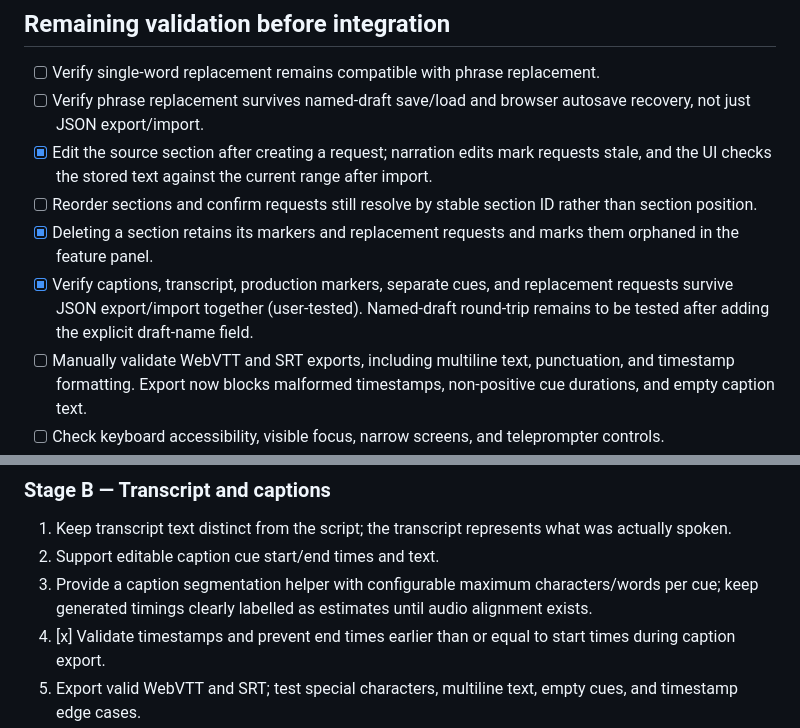
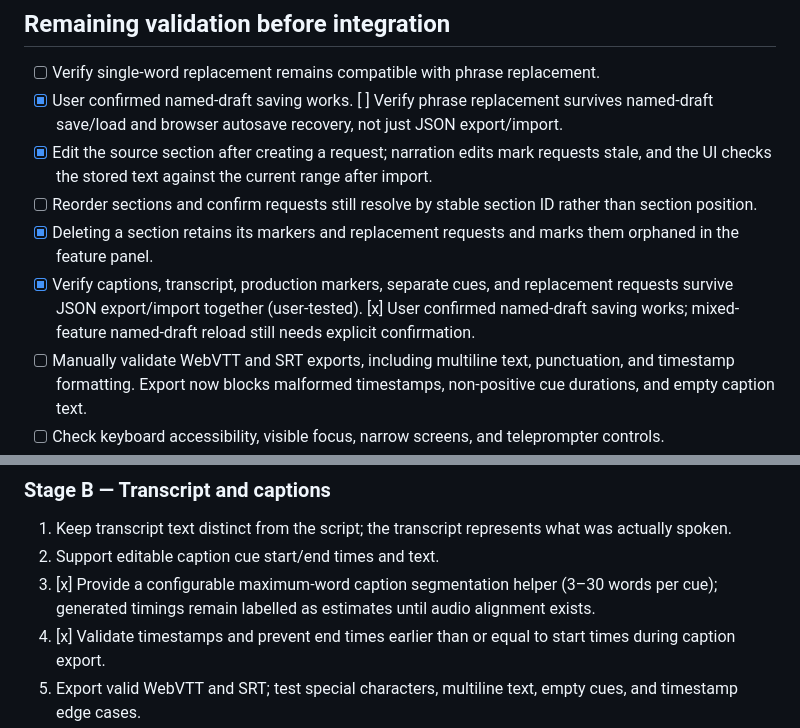
Before and after one commit to mosescryptic/Audio-Studio-Modules, a Markdown page: docs/FEATURE-COMPLETION-PLAN.md, 2 parts joined by grey strips. Rendered like a GitHub page.

Commit message:
Update caption and named draft validation plan

```diff
--- a/docs/FEATURE-COMPLETION-PLAN.md
+++ b/docs/FEATURE-COMPLETION-PLAN.md
@@ -13,11 +13,11 @@ Scope: finish and validate the script-side experience before native Android/Wind
 ## Remaining validation before integration
 
 - [ ] Verify single-word replacement remains compatible with phrase replacement.
-- [ ] Verify phrase replacement survives named-draft save/load and browser autosave recovery, not just JSON export/import.
+- [x] User confirmed named-draft saving works. [ ] Verify phrase replacement survives named-draft save/load and browser autosave recovery, not just JSON export/import.
 - [x] Edit the source section after creating a request; narration edits mark requests stale, and the UI checks the stored text against the current range after import.
 - [ ] Reorder sections and confirm requests still resolve by stable section ID rather than section position.
 - [x] Deleting a section retains its markers and replacement requests and marks them orphaned in the feature panel.
-- [x] Verify captions, transcript, production markers, separate cues, and replacement requests survive JSON export/import together (user-tested). Named-draft round-trip remains to be tested after adding the explicit draft-name field.
+- [x] Verify captions, transcript, production markers, separate cues, and replacement requests survive JSON export/import together (user-tested). [x] User confirmed named-draft saving works; mixed-feature named-draft reload still needs explicit confirmation.
 - [ ] Manually validate WebVTT and SRT exports, including multiline text, punctuation, and timestamp formatting. Export now blocks malformed timestamps, non-positive cue durations, and empty caption text.
 - [ ] Check keyboard accessibility, visible focus, narrow screens, and teleprompter controls.
 - [ ] Run the complete workflow in a real browser; record the browser and test date in the release notes.
@@ -37,7 +37,7 @@ Scope: finish and validate the script-side experience before native Android/Wind
 
 1. Keep transcript text distinct from the script; the transcript represents what was actually spoken.
 2. Support editable caption cue start/end times and text.
-3. Provide a caption segmentation helper with configurable maximum characters/words per cue; keep generated timings clearly labelled as estimates until audio alignment exists.
+3. [x] Provide a configurable maximum-word caption segmentation helper (3–30 words per cue); generated timings remain labelled as estimates until audio alignment exists.
 4. [x] Validate timestamps and prevent end times earlier than or equal to start times during caption export.
 5. Export valid WebVTT and SRT; test special characters, multiline text, empty cues, and timestamp edge cases.
 6. Later, attach alignment provenance (manual, estimated, or engine-aligned) to each cue.
```
